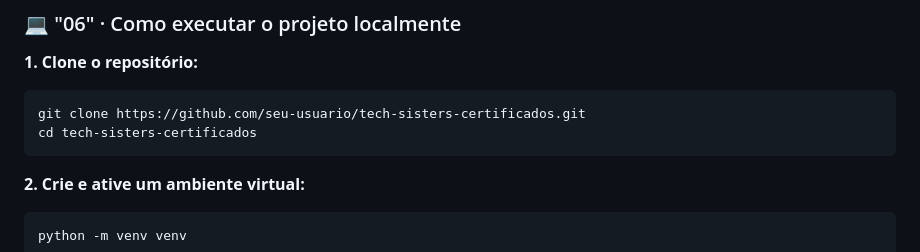
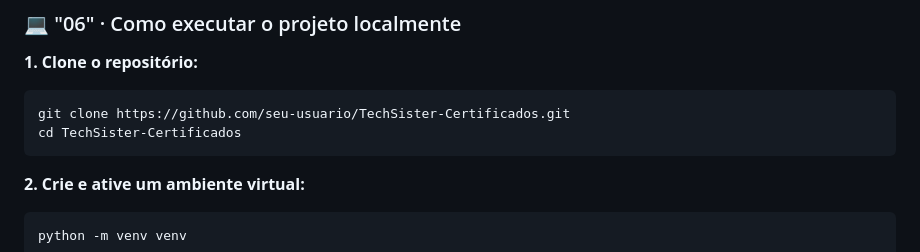
Before and after one commit to Pechebiloski/TechSister-Certificados, a Markdown page: README.md, the part around the change. Drawn GitHub-style.

Commit message:
atualizaçao de uso

````diff
--- a/README.md
+++ b/README.md
@@ -91,8 +91,8 @@ tech-sisters-certificados/
 **1. Clone o repositório:**
 
 ```bash
-git clone https://github.com/seu-usuario/tech-sisters-certificados.git
-cd tech-sisters-certificados
+git clone https://github.com/seu-usuario/TechSister-Certificados.git
+cd TechSister-Certificados
 ```
 
 **2. Crie e ative um ambiente virtual:**
````
